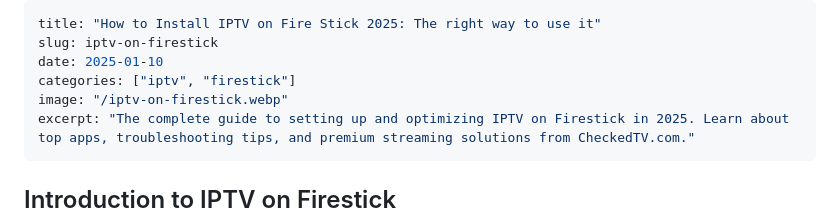
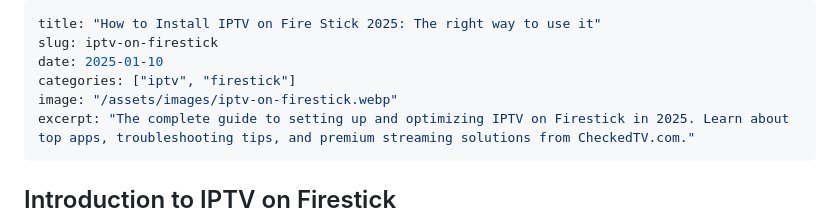
Before and after one commit to ranketgit/checkiptv, a Markdown page: src/posts/iptv-on-firestick.md, the part around the change. GitHub-like rendering.

```diff
--- a/src/posts/iptv-on-firestick.md
+++ b/src/posts/iptv-on-firestick.md
@@ -3,7 +3,7 @@ title: "How to Install IPTV on Fire Stick 2025: The right way to use it"
 slug: iptv-on-firestick
 date: 2025-01-10
 categories: ["iptv", "firestick"]
-image: "/iptv-on-firestick.webp"
+image: "/assets/images/iptv-on-firestick.webp"
 excerpt: "The complete guide to setting up and optimizing IPTV on Firestick in 2025. Learn about top apps, troubleshooting tips, and premium streaming solutions from CheckedTV.com."
 ---
 ## Introduction to IPTV on Firestick
```
